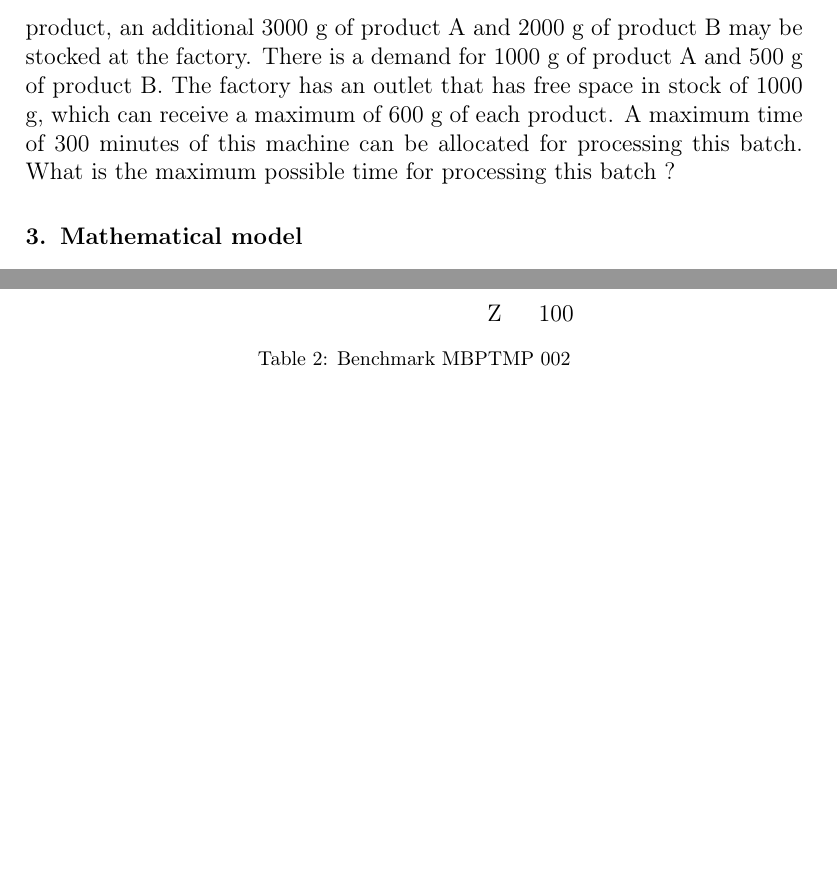
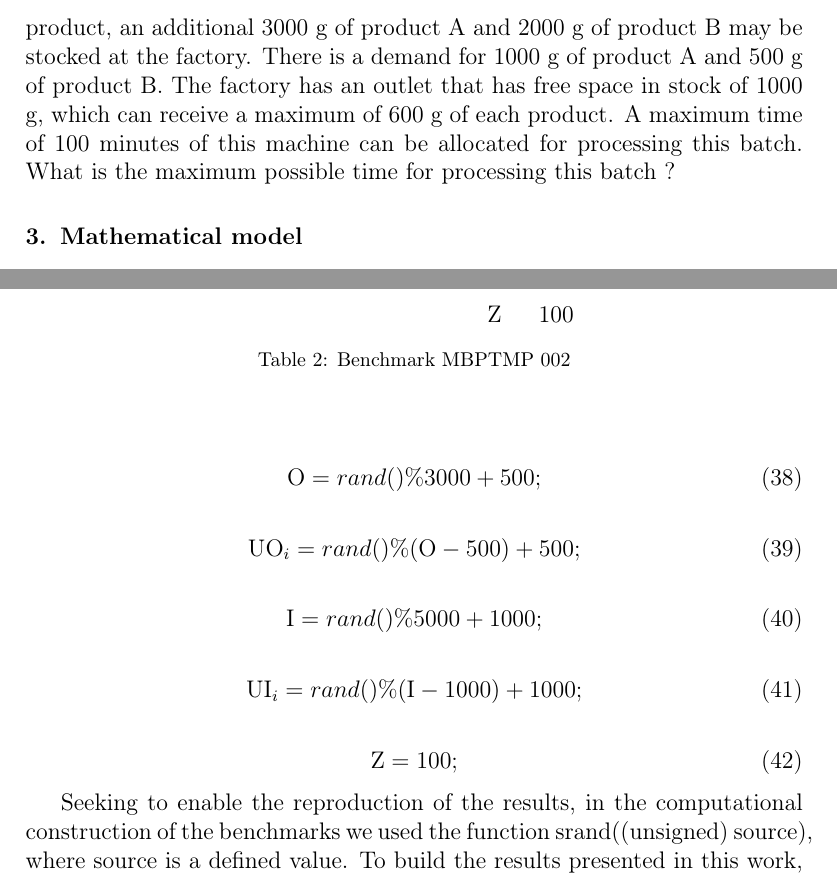
Before and after one commit to tbfraga/paper-max-multiproduct-batch-processing-time-problem, a LaTeX paper ((2023) Fraga et al.tex): two parts of pages 4 and 11 of 11 before the commit and two parts of pages 4 and 11 of 12 after it, joined at a grey line, cut so that both start at the same text, the shorter picture padded with empty space. Compiled offline with pdfLaTeX.

Commit message:
updating paper
including benchmarks and a benchmark generation function

```diff
--- a/(2023) Fraga et al.tex
+++ b/(2023) Fraga et al.tex
@@ -150,7 +150,7 @@ multiproduct batch \sep processing time maximization
 
 The multiproduct batch processing time maximization problem arises when a set of different products are processed simultaneously in the same production batch. In this problem, it is considered that the quantity produced of each product is directly proportional to the processing time, however, with a different production rate (quantity/unit of time) for each product. In addition, there is a maximum quantity allowed for the production of batch products, defined both individually and for the set. The maximum production quantity of each product is defined according to the demand for the product. However, it is still possible to stock the products and/or send them to the outlets. In both cases, there is a stocking/shipping limit for each product and a stocking/shipping limit for the set of products in the batch. Also, there is a time limit available for processing the batch. The problem consists of defining the maximum processing time for the batch, respecting the limitations related to the quantities produced. For a better understanding of the problem, an example is presented below.
 
-\emph{Example:} A certain machine must process a batch containing 2 different products: A and B. The production rate of A is 60 g/min while the production rate of B is 40 g/min. The factory has free stock for a maximum of 3000 g of any product, and, according to the maximum stock allowed for each product, an additional 3000 g of product A and 2000 g of product B may be stocked at the factory. There is a demand for 1000 g of product A and 500 g of product B. The factory has an outlet that has free space in stock of 1000 g, which can receive a maximum of 600 g of each product. A maximum time of 300 minutes of this machine can be allocated for processing this batch. What is the maximum possible time for processing this batch ?
+\emph{Example:} A certain machine must process a batch containing 2 different products: A and B. The production rate of A is 60 g/min while the production rate of B is 40 g/min. The factory has free stock for a maximum of 3000 g of any product, and, according to the maximum stock allowed for each product, an additional 3000 g of product A and 2000 g of product B may be stocked at the factory. There is a demand for 1000 g of product A and 500 g of product B. The factory has an outlet that has free space in stock of 1000 g, which can receive a maximum of 600 g of each product. A maximum time of 100 minutes of this machine can be allocated for processing this batch. What is the maximum possible time for processing this batch ?
 
 \section{Mathematical model}
 \label{}
@@ -497,3 +507,25 @@ $\textrm{UI}_i$ & 3000 & 2000 & 1000 & 800 & 3000 & 1000 & 400 & 300 & 200 & 0 &
+\begin{equation}
+\textrm{O} = rand()\%3000 + 500;
+\end{equation}
+
+\begin{equation}
+\textrm{UO}_i = rand()\%(\textrm{O}-500) + 500;
+\end{equation}
+
+\begin{equation}
+\textrm{I} = rand()\%5000 + 1000;
+\end{equation}
+
+\begin{equation}
+\textrm{UI}_i = rand()\%(\textrm{I}-1000) + 1000;
+\end{equation}
+
+\begin{equation}
+\textrm{Z} = 100;
+\end{equation}
+
+Seeking to enable the reproduction of the results, in the computational construction of the benchmarks we used the function srand((unsigned) source), where source is a defined value. To build the results presented in this work, we used source=0. \\
+
 Table X presents a comparison of the results obtained by applying the analytical method and the LINGO solver for the solution of the previously presented benchmarks.
 
 %% The Appendices part is started with the command \appendix;
```
Also changed, not shown: (2023) Fraga et al.pdf, (2023) Fraga et al.tex (12 more changed lines).
